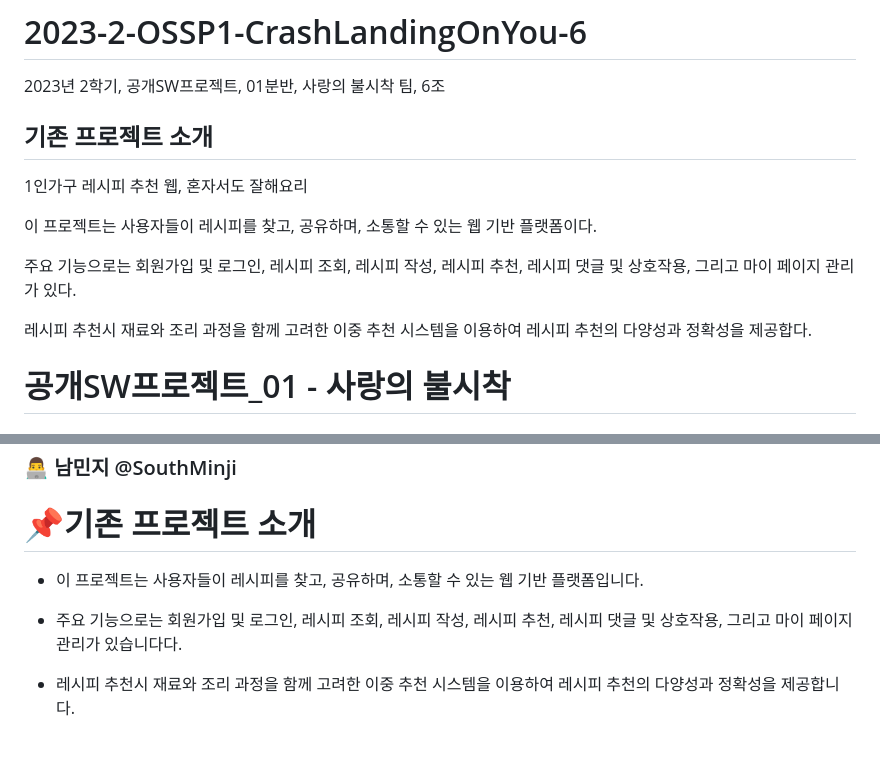
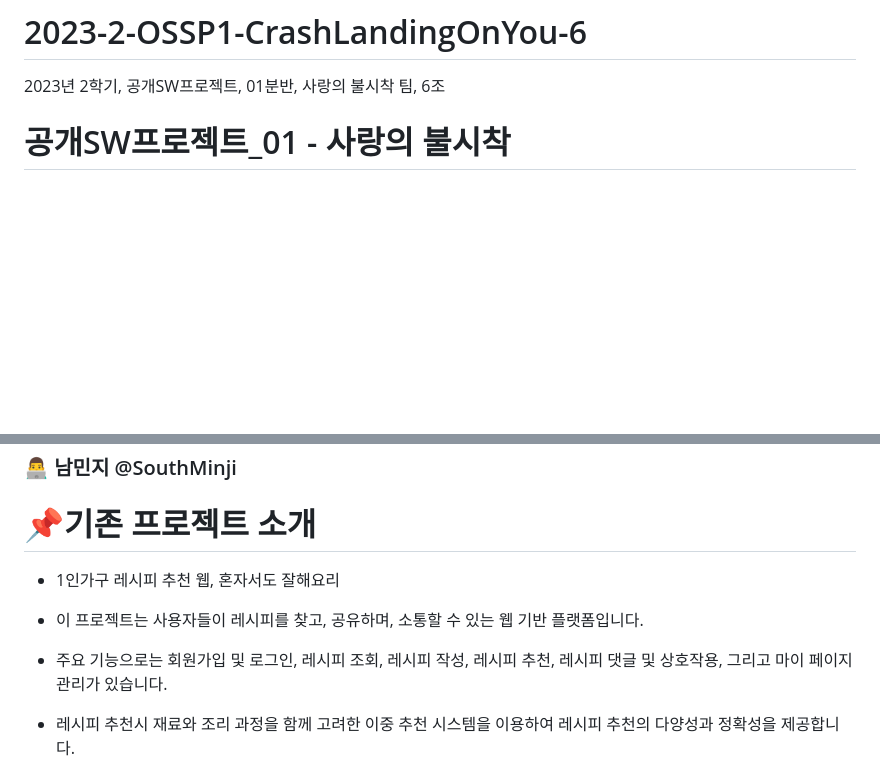
Before and after one commit to CSID-DGU/2023-2-OSSP1-CrashLandingOnYou-6, a Markdown page: README.md, 2 parts joined by grey strips. Rendered like a GitHub page; blank space fills up the shorter version.

```diff
--- a/README.md
+++ b/README.md
@@ -1,14 +1,5 @@
 # 2023-2-OSSP1-CrashLandingOnYou-6
 2023년 2학기, 공개SW프로젝트, 01분반, 사랑의 불시착 팀, 6조
-
-## 기존 프로젝트 소개
-1인가구 레시피 추천 웹, 혼자서도 잘해요리
-
-이 프로젝트는 사용자들이 레시피를 찾고, 공유하며, 소통할 수 있는 웹 기반 플랫폼이다.
-
-주요 기능으로는 회원가입 및 로그인, 레시피 조회, 레시피 작성, 레시피 추천, 레시피 댓글 및 상호작용, 그리고 마이 페이지 관리가 있다.
-
-레시피 추천시 재료와 조리 과정을 함께 고려한 이중 추천 시스템을 이용하여 레시피 추천의 다양성과 정확성을 제공합다.
 
 # 공개SW프로젝트_01 - 사랑의 불시착
 
@@ -24,9 +15,11 @@
 
 # 📌기존 프로젝트 소개
 
+- 1인가구 레시피 추천 웹, 혼자서도 잘해요리
+
 - 이 프로젝트는 사용자들이 레시피를 찾고, 공유하며, 소통할 수 있는 웹 기반 플랫폼입니다.
 
-- 주요 기능으로는 회원가입 및 로그인, 레시피 조회, 레시피 작성, 레시피 추천, 레시피 댓글 및 상호작용, 그리고 마이 페이지 관리가 있습니다다.
+- 주요 기능으로는 회원가입 및 로그인, 레시피 조회, 레시피 작성, 레시피 추천, 레시피 댓글 및 상호작용, 그리고 마이 페이지 관리가 있습니다.
 
 - 레시피 추천시 재료와 조리 과정을 함께 고려한 이중 추천 시스템을 이용하여 레시피 추천의 다양성과 정확성을 제공합니다.
 
```
